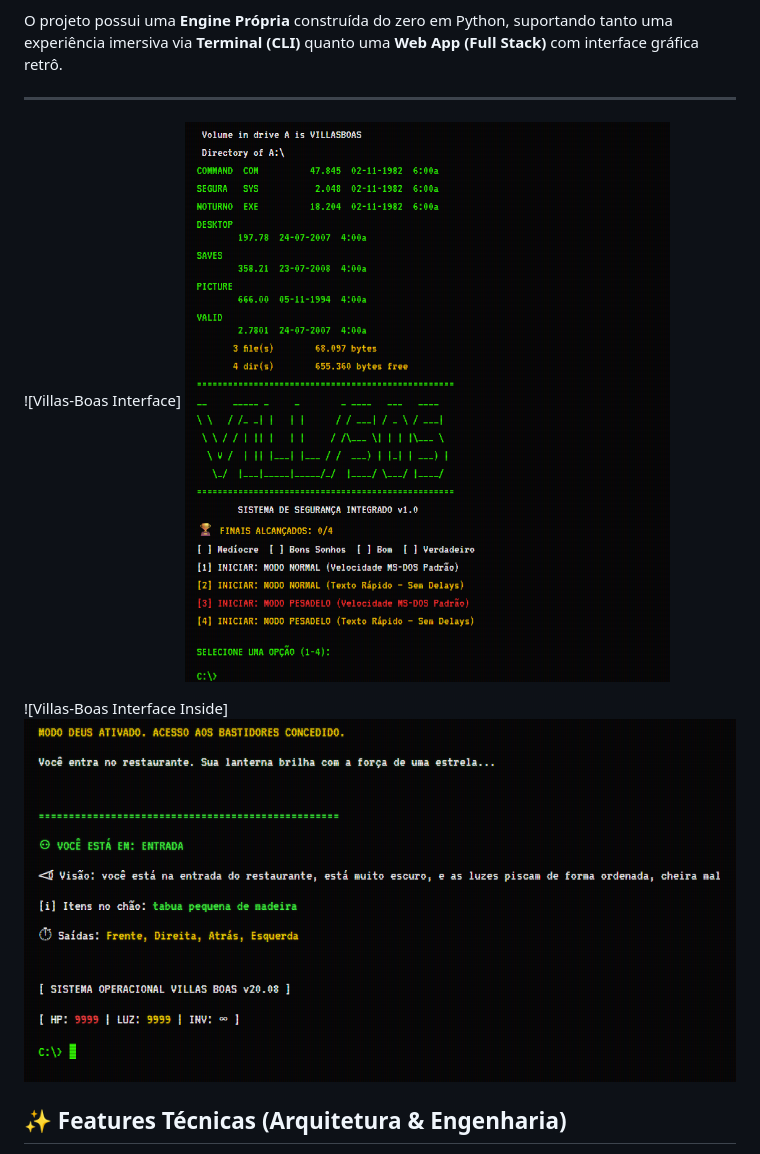
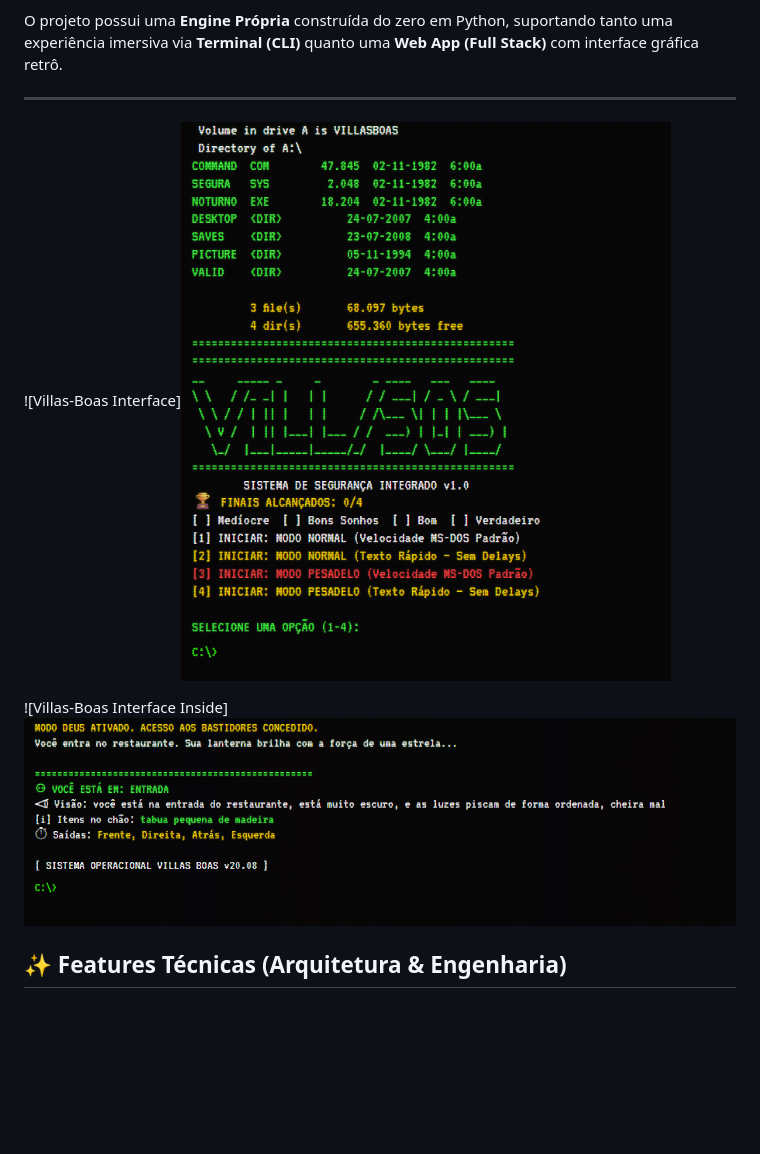
Before and after one commit to albertojmichael-glitch/Vilas-Boas-Project, a Markdown page: README.md, the part around the change. Rendered like a GitHub page; pictures changed too: image-3.png (added), image-4.png (added); blank space fills up the shorter version.

Commit message:
asasdasdasd

```diff
--- a/README.md
+++ b/README.md
@@ -6,9 +6,9 @@ O projeto possui uma **Engine Própria** construída do zero em Python, suportan
 
 ---
 
-![Villas-Boas Interface] ![alt text](image.png)
+![Villas-Boas Interface]![alt text](image-3.png)
 
-![Villas-Boas Interface Inside] ![alt text](image-2.png)
+![Villas-Boas Interface Inside] ![alt text](image-4.png)
 
 
 ## ✨ Features Técnicas (Arquitetura & Engenharia)
```
